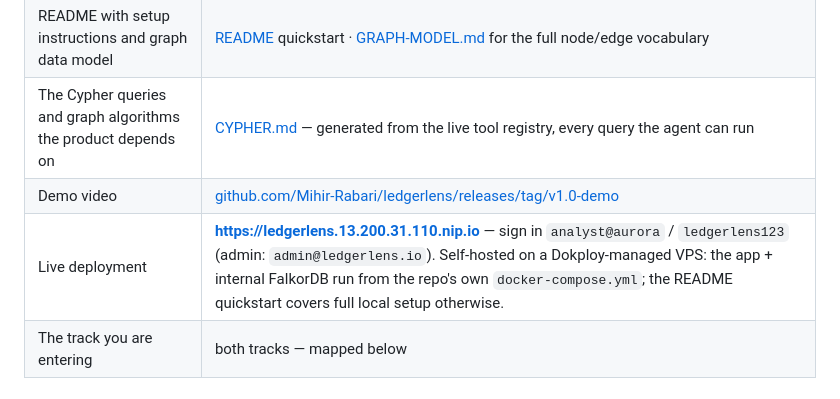
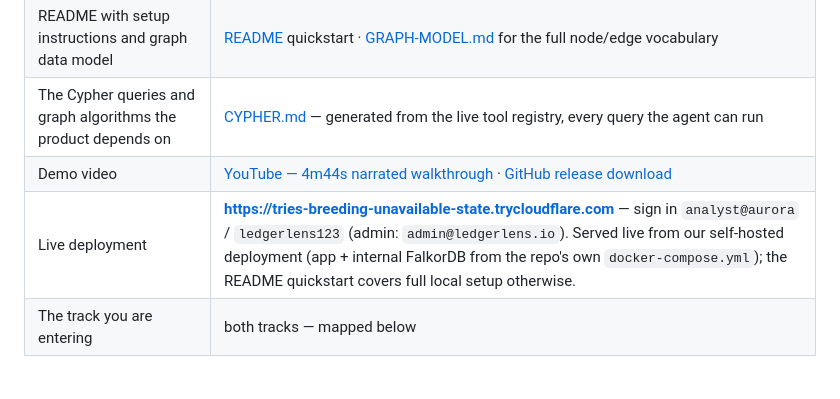
Before and after one commit to Mihir-Rabari/ledgerlens, a Markdown page: HACKATHON.md, the part around the change. GitHub-like rendering.

```diff
--- a/HACKATHON.md
+++ b/HACKATHON.md
@@ -17,8 +17,8 @@ and Coordination).**
 | Public source repository | you are here |
 | README with setup instructions and graph data model | [README](README.md) quickstart · [GRAPH-MODEL.md](GRAPH-MODEL.md) for the full node/edge vocabulary |
 | The Cypher queries and graph algorithms the product depends on | [CYPHER.md](CYPHER.md) — generated from the live tool registry, every query the agent can run |
-| Demo video | [github.com/Mihir-Rabari/ledgerlens/releases/tag/v1.0-demo](https://github.com/Mihir-Rabari/ledgerlens/releases/tag/v1.0-demo) |
-| Live deployment | **https://ledgerlens.13.200.31.110.nip.io** — sign in `analyst@aurora` / `ledgerlens123` (admin: `admin@ledgerlens.io`). Self-hosted on a Dokploy-managed VPS: the app + internal FalkorDB run from the repo's own `docker-compose.yml`; the README quickstart covers full local setup otherwise. |
+| Demo video | [YouTube — 4m44s narrated walkthrough](https://youtu.be/fzjV2-wHl0s) · [GitHub release download](https://github.com/Mihir-Rabari/ledgerlens/releases/tag/v2-demo) |
+| Live deployment | **https://tries-breeding-unavailable-state.trycloudflare.com** — sign in `analyst@aurora` / `ledgerlens123` (admin: `admin@ledgerlens.io`). Served live from our self-hosted deployment (app + internal FalkorDB from the repo's own `docker-compose.yml`); the README quickstart covers full local setup otherwise. |
 | The track you are entering | both tracks — mapped below |
 
 ## Track 01 — Agents That Act on Connected Data
```
Also changed, not shown: README.md (+1 -1 lines).
